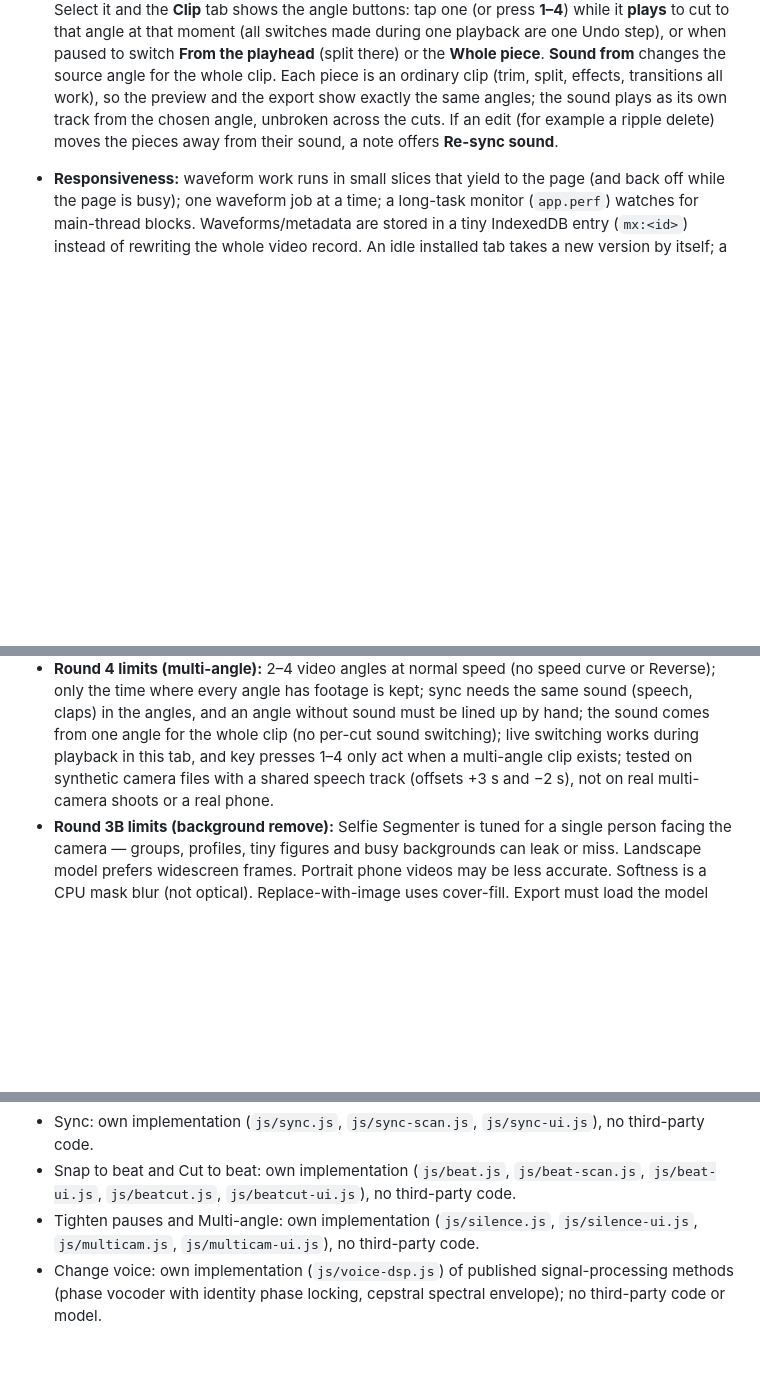
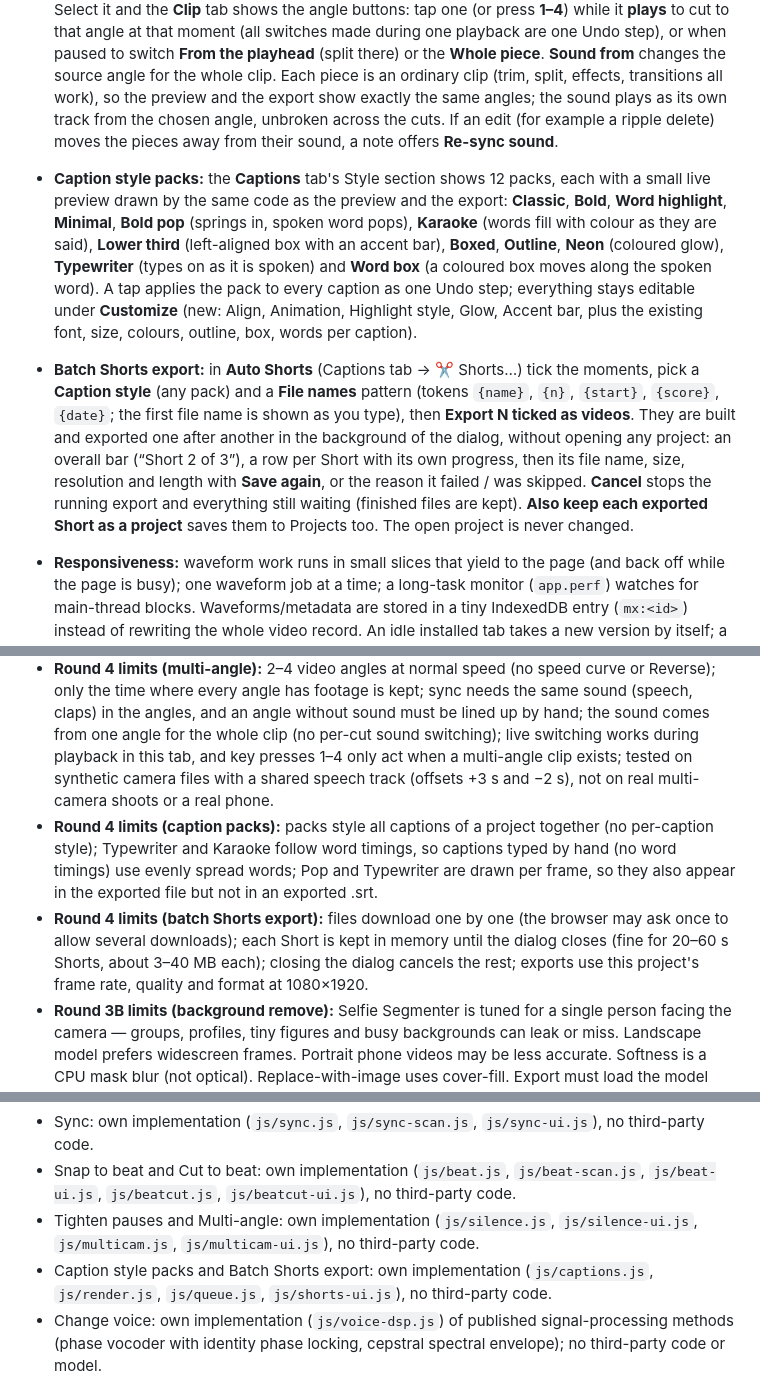
Before and after one commit to swellyis/video-editor, a Markdown page: README.md, 3 parts joined by grey strips. Drawn GitHub-style; blank space fills up the shorter version.

Commit message:
README: caption style packs, batch Shorts export

```diff
--- a/README.md
+++ b/README.md
@@ -47,6 +47,8 @@ The app is plain static files (HTML, CSS and ES modules). There's no build step.
 - **Cut to beat (on device, works offline):** open it from the timeline toolbar (**Beat cut…**), from the **Beats** block of a music track (**Cut clips to these beats…**) or from the multi-selection panel (**Cut to beat…**). Pick the **music** (the dialog can find its beats too), then one of three modes: **Re-time** changes how long each selected clip or photo plays so every cut lands on the nearest beat it can reach (videos use their spare footage, nothing is stretched; speed-curve clips can only get shorter); **Cut on beats** splits longer clips exactly on the beats; **Transitions only** leaves the cuts alone. **Cuts land on** every beat, every 2 beats, every bar (4 beats) or every 4 bars, counted from the first beat at or after the first selected clip. **Fit photos to the beat** gives each photo exactly one step. **Add a transition on each cut that lands on a beat** puts any transition style (Dissolve, Blur, Dip to black / white, Wipe, Slide, Zoom) of ¼, ½ or 1 beat or 0.25 / 0.5 / 1 s on every such join in one go; overlap transitions are centred on the beat by using spare footage on both sides (or more on one side when the other has none), so nothing after them moves. The preview line says in plain words what will change before you apply; the music and everything on the other lanes stay where they are, and **one Undo** puts it all back. Selected overlays start on the nearest beat (photo overlays last one step). With nothing selected the whole main track is used.
 - **Tighten pauses (on device, works offline):** inside **Remove silences** (Audio tab), above the normal silence finder. Choose how long a pause to leave (**0.2 / 0.3 (a breath) / 0.5 / 0.75 / 1 s**) and tap **Find and tighten pauses**: it listens (same 10-second pieces, progress and Cancel as Find silences) and shortens every pause that is noticeably longer than that (at least 0.15 s longer) down to the chosen length, keeping half of the breath on each side of the cut. Every join gets a 20 ms micro-fade so there are no clicks. Captions (with word timings), text, markers and overlays inside the item move with the words, and the whole change is **one Undo**. **Review** shows each long pause (time, “2.0 s → 0.3 s”, ▶ to hear it); untick the ones to keep and press **Tighten N ticked**. When Clean voice is off a tip suggests turning it on first (**show me** jumps to it), so background noise is not mistaken for speech.
 - **Multi-angle (on device, works offline):** select 2–4 videos of the same moment (main clips and/or overlays) and press **Multi-angle…** in the multi-selection panel. They are lined up by their sound with the **Sync** engine (or untick “Line them up by sound” if they already line up), you choose which angle's **sound** to use and a name, and the part where all angles overlap becomes one multi-angle clip on the main track (the original items are replaced; Undo puts them back). Select it and the **Clip** tab shows the angle buttons: tap one (or press **1–4**) while it **plays** to cut to that angle at that moment (all switches made during one playback are one Undo step), or when paused to switch **From the playhead** (split there) or the **Whole piece**. **Sound from** changes the source angle for the whole clip. Each piece is an ordinary clip (trim, split, effects, transitions all work), so the preview and the export show exactly the same angles; the sound plays as its own track from the chosen angle, unbroken across the cuts. If an edit (for example a ripple delete) moves the pieces away from their sound, a note offers **Re-sync sound**.
+- **Caption style packs:** the **Captions** tab's Style section shows 12 packs, each with a small live preview drawn by the same code as the preview and the export: **Classic**, **Bold**, **Word highlight**, **Minimal**, **Bold pop** (springs in, spoken word pops), **Karaoke** (words fill with colour as they are said), **Lower third** (left-aligned box with an accent bar), **Boxed**, **Outline**, **Neon** (coloured glow), **Typewriter** (types on as it is spoken) and **Word box** (a coloured box moves along the spoken word). A tap applies the pack to every caption as one Undo step; everything stays editable under **Customize** (new: Align, Animation, Highlight style, Glow, Accent bar, plus the existing font, size, colours, outline, box, words per caption).
+- **Batch Shorts export:** in **Auto Shorts** (Captions tab → ✂ Shorts…) tick the moments, pick a **Caption style** (any pack) and a **File names** pattern (tokens `{name}`, `{n}`, `{start}`, `{score}`, `{date}`; the first file name is shown as you type), then **Export N ticked as videos**. They are built and exported one after another in the background of the dialog, without opening any project: an overall bar (“Short 2 of 3”), a row per Short with its own progress, then its file name, size, resolution and length with **Save again**, or the reason it failed / was skipped. **Cancel** stops the running export and everything still waiting (finished files are kept). **Also keep each exported Short as a project** saves them to Projects too. The open project is never changed.
 - **Responsiveness:** waveform work runs in small slices that yield to the page (and back off while the page is busy); one waveform job at a time; a long-task monitor (`app.perf`) watches for main-thread blocks. Waveforms/metadata are stored in a tiny IndexedDB entry (`mx:<id>`) instead of rewriting the whole video record. An idle installed tab takes a new version by itself; a tab with edits shows the "new version ready" bar.
 - **Mute buttons:** every timeline track header (VIDEO, PIP, MUSIC and, once you have a voiceover, VOICE) has a speaker button (`aria-pressed`, at least 40 px to tap) that mutes or unmutes everything on that track in one tap. It shows a mixed state when only some items are muted. Muted clips, PiP videos and music/voice tracks get a small speaker-off badge on the timeline. It is undoable, saved with the project, and copies made by Split and Duplicate stay muted. Muted audio is left out of both export engines, and a muted clip or voiceover does not trigger ducking.
 - **Music tracks:** trim, offset, volume, fade in/out, **Loop** (repeats the trimmed section until the video ends, or for a length you set; loop seams show on the timeline), and optional auto-ducking under clip audio and voiceovers. A track never ducks under itself. The timeline shows a waveform.
@@ -125,6 +127,8 @@ Development checks (optional, needs Node 20+): `npm install`, then `npm run lint
 - **Round 4 limits (cut to beat):** it needs beats found on a music track (works best with drums or a steady pulse); clips after the last beat, and videos too short to reach the next beat, are left as they are and listed. Re-timing moves later main-track clips, but text, captions and overlays that are not selected keep their times. Joins with a gap get no transition. Clips with a speed curve have no spare footage, so a transition next to one uses the other side only.
 - **Round 4 limits (tighten pauses):** it finds quiet, not meaning, so a dramatic pause is shortened too unless you untick it in Review; music or crowd noise under a pause can hide it (use Clean voice first or the normal Quiet level setting); a caption that spans a pause is not split; looped music and photos are skipped.
 - **Round 4 limits (multi-angle):** 2–4 video angles at normal speed (no speed curve or Reverse); only the time where every angle has footage is kept; sync needs the same sound (speech, claps) in the angles, and an angle without sound must be lined up by hand; the sound comes from one angle for the whole clip (no per-cut sound switching); live switching works during playback in this tab, and key presses 1–4 only act when a multi-angle clip exists; tested on synthetic camera files with a shared speech track (offsets +3 s and −2 s), not on real multi-camera shoots or a real phone.
+- **Round 4 limits (caption packs):** packs style all captions of a project together (no per-caption style); Typewriter and Karaoke follow word timings, so captions typed by hand (no word timings) use evenly spread words; Pop and Typewriter are drawn per frame, so they also appear in the exported file but not in an exported .srt.
+- **Round 4 limits (batch Shorts export):** files download one by one (the browser may ask once to allow several downloads); each Short is kept in memory until the dialog closes (fine for 20–60 s Shorts, about 3–40 MB each); closing the dialog cancels the rest; exports use this project's frame rate, quality and format at 1080×1920.
 - **Round 3B limits (background remove):** Selfie Segmenter is tuned for a single person facing the camera — groups, profiles, tiny figures and busy backgrounds can leak or miss. Landscape model prefers widescreen frames. Portrait phone videos may be less accurate. Softness is a CPU mask blur (not optical). Replace-with-image uses cover-fill. Export must load the model first (~0.3 s) then pays per-frame cost; do not expect real-time export on long videos.
 - **Round 3A limits (auto reframe):** face detection is BlazeFace short-range (not identity recognition; distant faces may be missed) — profile shots, tiny faces, heavy occlusion, or many people can miss or pick the wrong face (largest/most central wins). Speed ramps / reverse use a constant-speed seek approximation while sampling. Very long clips sample at ~0.4 s (capped) so a one-hour talk is a few thousand frames, not every frame. The ~10 MB MediaPipe WASM + short-range model is not in the app-shell precache (first Auto reframe downloads it from this site into Cache Storage). Auto reframe replaces the clip’s existing x/y/scale keyframes and turns Ken Burns off.
 - **Round 2B limits (ducking):** peak-based speech finding needs waveforms (computed after import); until peaks are ready, whole audible spans are used. “Detached audio” means voice-flagged tracks (Detach audio sets that flag). Ducking does not write volume keyframes — it is a live multiplier on top of Volume / fades / envelope. Very short attack (<20 ms) can click on some browsers; the minimum is 20 ms.
@@ -155,6 +159,7 @@ Development checks (optional, needs Node 20+): `npm install`, then `npm run lint
 - Sync: own implementation (`js/sync.js`, `js/sync-scan.js`, `js/sync-ui.js`), no third-party code.
 - Snap to beat and Cut to beat: own implementation (`js/beat.js`, `js/beat-scan.js`, `js/beat-ui.js`, `js/beatcut.js`, `js/beatcut-ui.js`), no third-party code.
 - Tighten pauses and Multi-angle: own implementation (`js/silence.js`, `js/silence-ui.js`, `js/multicam.js`, `js/multicam-ui.js`), no third-party code.
+- Caption style packs and Batch Shorts export: own implementation (`js/captions.js`, `js/render.js`, `js/queue.js`, `js/shorts-ui.js`), no third-party code.
 - Change voice: own implementation (`js/voice-dsp.js`) of published signal-processing methods (phase vocoder with identity phase locking, cepstral spectral envelope); no third-party code or model.
 
 ## Integrations: limits
```
